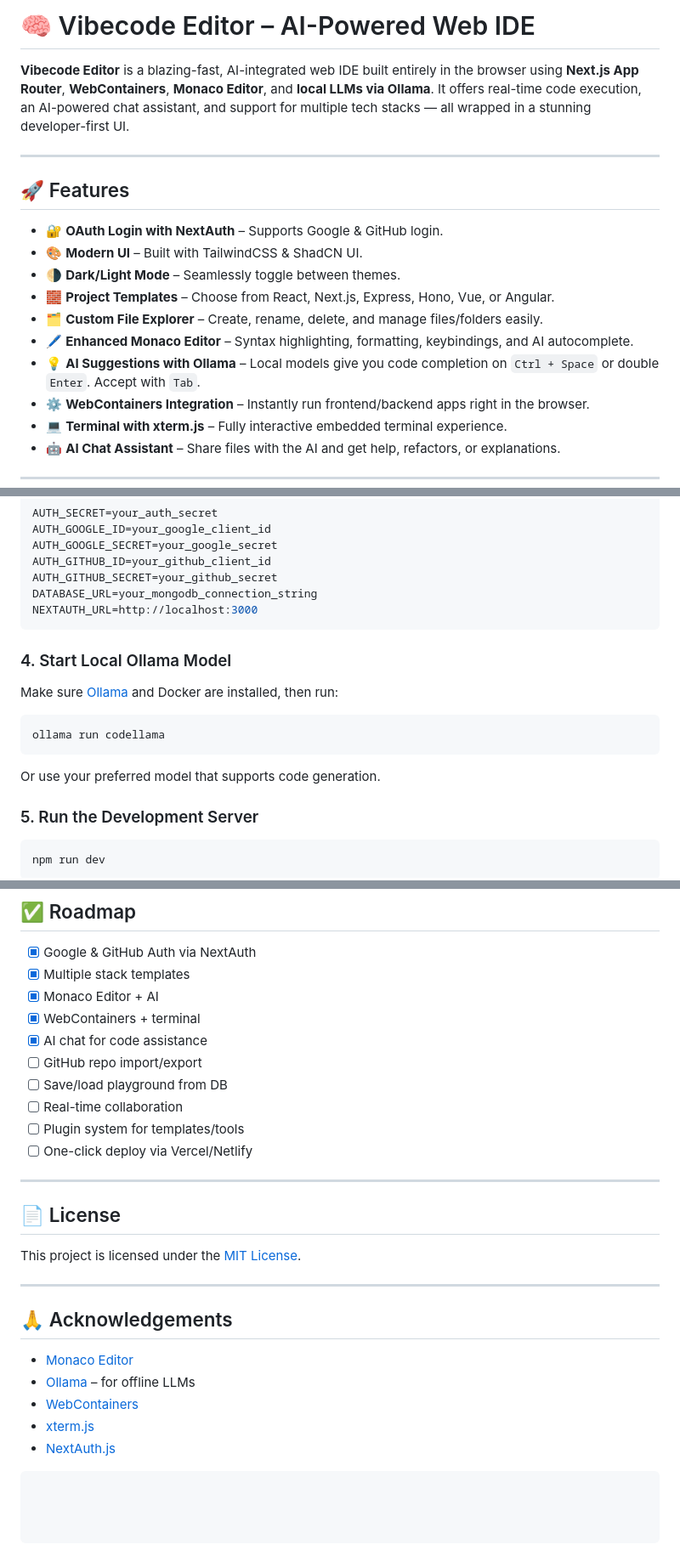
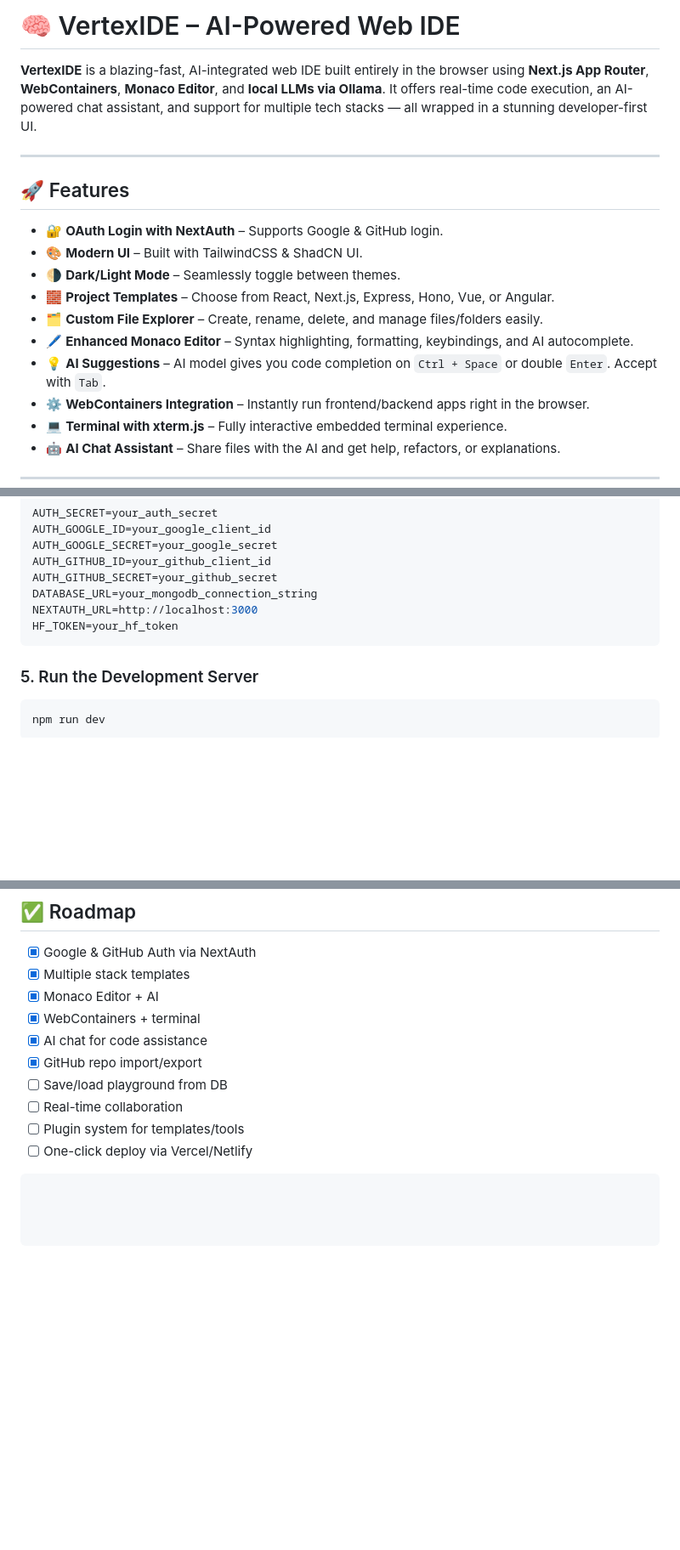
Before and after one commit to dkinjall12/vertexIDE, a Markdown page: README.md, 3 parts joined by grey strips. Shown at 85% size. Rendered like a GitHub page; blank space fills up the shorter version.

Commit message:
Rename project to VertexIDE and update README

````diff
--- a/README.md
+++ b/README.md
@@ -1,6 +1,6 @@
-# 🧠 Vibecode Editor – AI-Powered Web IDE
+# 🧠 VertexIDE – AI-Powered Web IDE
 
-**Vibecode Editor** is a blazing-fast, AI-integrated web IDE built entirely in the browser using **Next.js App Router**, **WebContainers**, **Monaco Editor**, and **local LLMs via Ollama**. It offers real-time code execution, an AI-powered chat assistant, and support for multiple tech stacks — all wrapped in a stunning developer-first UI.
+**VertexIDE** is a blazing-fast, AI-integrated web IDE built entirely in the browser using **Next.js App Router**, **WebContainers**, **Monaco Editor**, and **local LLMs via Ollama**. It offers real-time code execution, an AI-powered chat assistant, and support for multiple tech stacks — all wrapped in a stunning developer-first UI.
 
 ---
 
@@ -12,7 +12,7 @@
 - 🧱 **Project Templates** – Choose from React, Next.js, Express, Hono, Vue, or Angular.
 - 🗂️ **Custom File Explorer** – Create, rename, delete, and manage files/folders easily.
 - 🖊️ **Enhanced Monaco Editor** – Syntax highlighting, formatting, keybindings, and AI autocomplete.
-- 💡 **AI Suggestions with Ollama** – Local models give you code completion on `Ctrl + Space` or double `Enter`. Accept with `Tab`.
+- 💡 **AI Suggestions** – AI model gives you code completion on `Ctrl + Space` or double `Enter`. Accept with `Tab`.
 - ⚙️ **WebContainers Integration** – Instantly run frontend/backend apps right in the browser.
 - 💻 **Terminal with xterm.js** – Fully interactive embedded terminal experience.
 - 🤖 **AI Chat Assistant** – Share files with the AI and get help, refactors, or explanations.
@@ -68,17 +68,8 @@ AUTH_GITHUB_ID=your_github_client_id
 AUTH_GITHUB_SECRET=your_github_secret
 DATABASE_URL=your_mongodb_connection_string
 NEXTAUTH_URL=http://localhost:3000
+HF_TOKEN=your_hf_token
 ```
-
-### 4. Start Local Ollama Model
-
-Make sure [Ollama](https://ollama.com/) and Docker are installed, then run:
-
-```bash
-ollama run codellama
-```
-
-Or use your preferred model that supports code generation.
 
 ### 5. Run the Development Server
 
@@ -121,26 +112,10 @@ Visit `http://localhost:3000` in your browser.
 * [x] Monaco Editor + AI
 * [x] WebContainers + terminal
 * [x] AI chat for code assistance
-* [ ] GitHub repo import/export
+* [x] GitHub repo import/export
 * [ ] Save/load playground from DB
 * [ ] Real-time collaboration
 * [ ] Plugin system for templates/tools
 * [ ] One-click deploy via Vercel/Netlify
 
----
-
-## 📄 License
-
-This project is licensed under the [MIT License](LICENSE).
-
----
-
-## 🙏 Acknowledgements
-
-* [Monaco Editor](https://microsoft.github.io/monaco-editor/)
-* [Ollama](https://ollama.com/) – for offline LLMs
-* [WebContainers](https://webcontainers.io/)
-* [xterm.js](https://xtermjs.org/)
-* [NextAuth.js](https://next-auth.js.org/)
-
 ```
````
